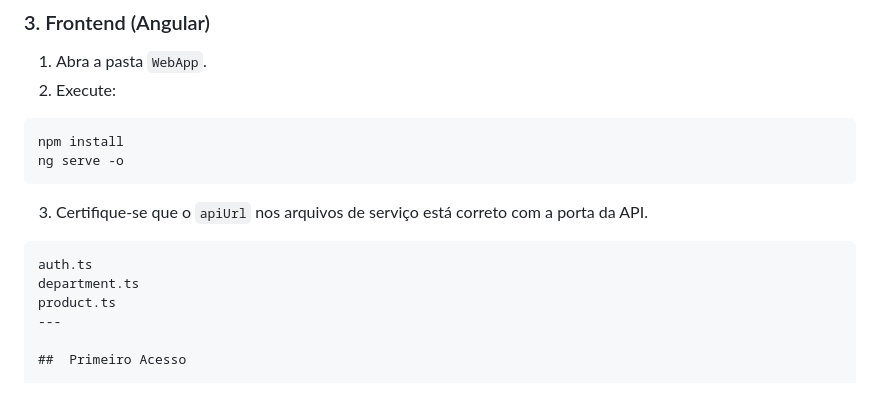
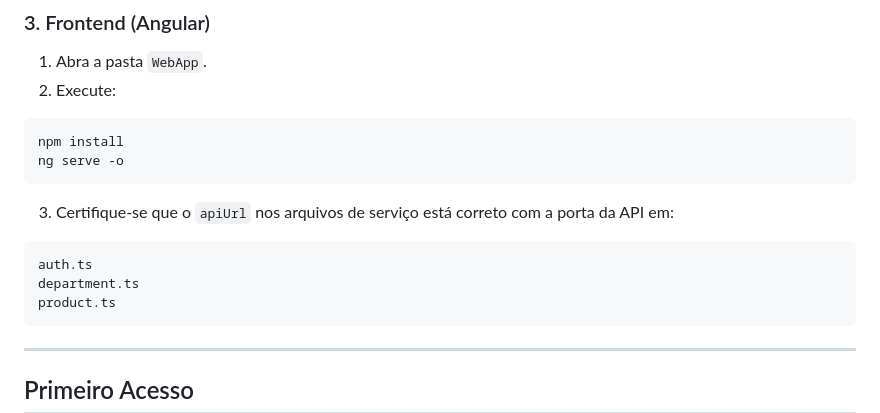
Before and after one commit to Grace-Garces/E-commerce, a Markdown page: README.md, the part around the change. Drawn GitHub-style.

````diff
--- a/README.md
+++ b/README.md
@@ -142,11 +142,12 @@ npm install
 ng serve -o
 ```
 
-3. Certifique-se que o `apiUrl` nos arquivos de serviço está correto com a porta da API.
+3. Certifique-se que o `apiUrl` nos arquivos de serviço está correto com a porta da API em:
 ``` Arquivos:
 auth.ts
 department.ts
 product.ts
+```
 ---
 
 ##  Primeiro Acesso
````
